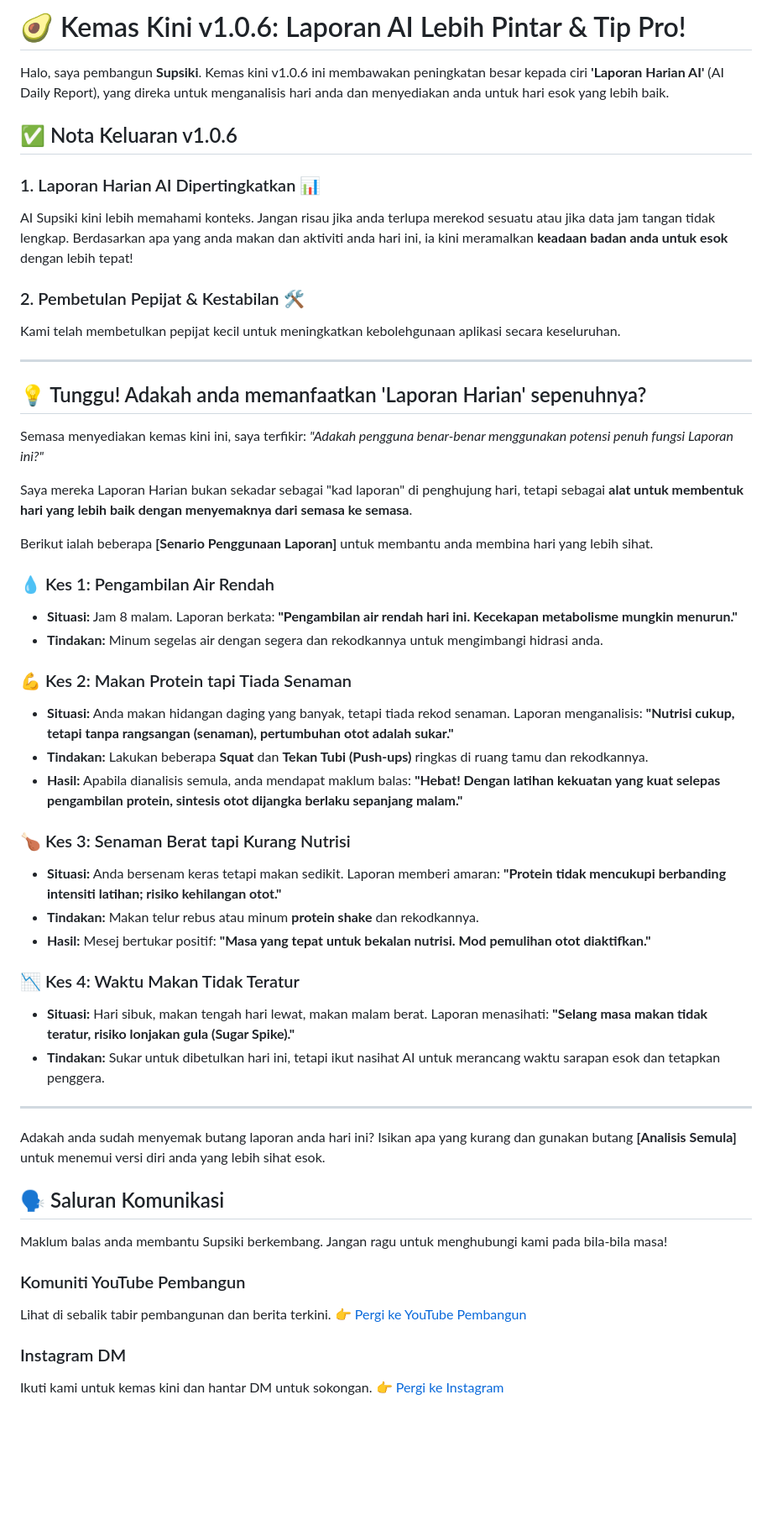
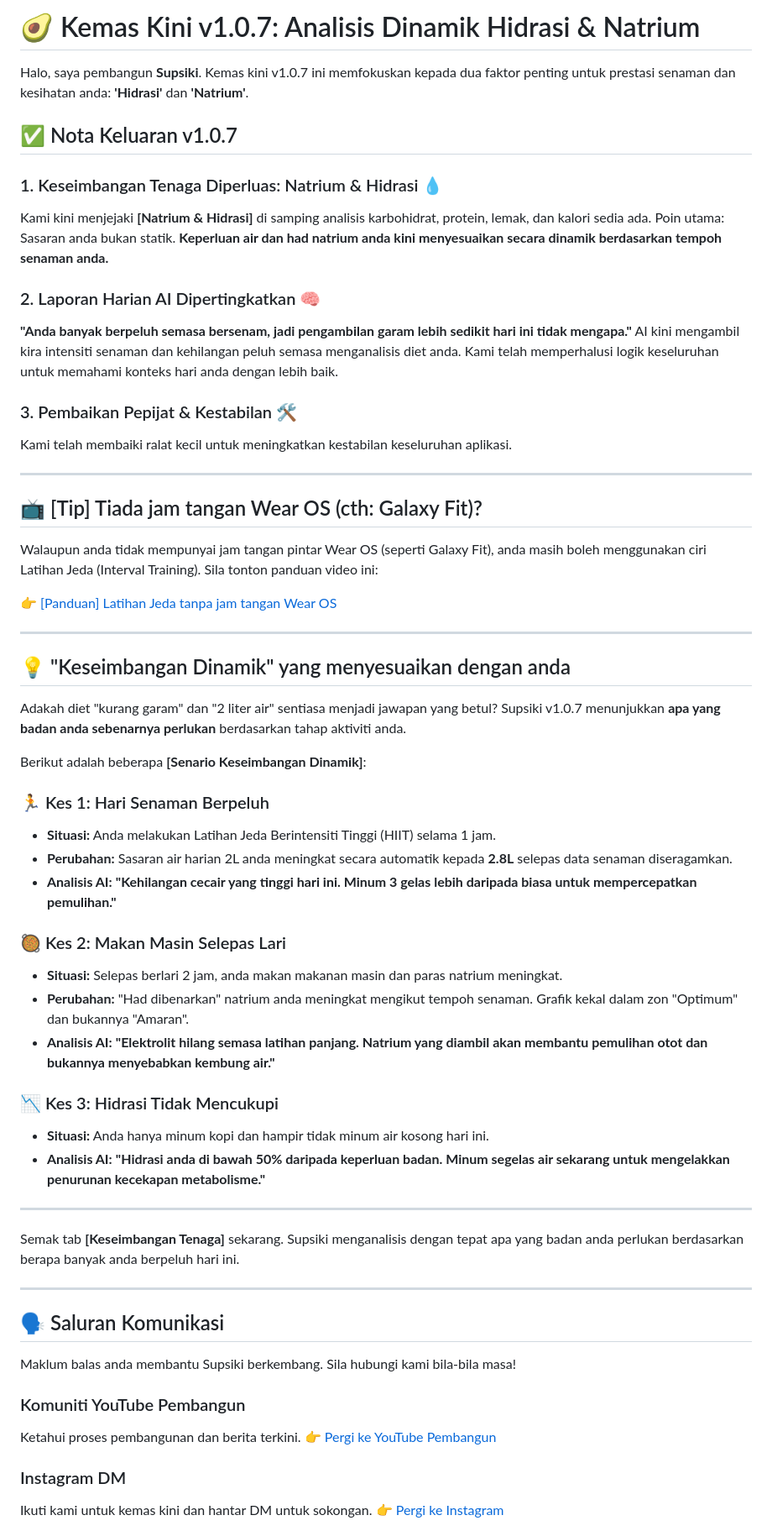
Before and after one commit to JaewookByun/jaewookbyun.github.io, a Markdown page: notice/notice-ms.md, the part around one of its changes. Shown at 84% size. Rendered like a GitHub page; blank space fills up the shorter version.

```diff
--- a/notice/notice-ms.md
+++ b/notice/notice-ms.md
@@ -1,56 +1,64 @@
-# 🥑 Kemas Kini v1.0.6: Laporan AI Lebih Pintar & Tip Pro!
+# 🥑 Kemas Kini v1.0.7: Analisis Dinamik Hidrasi & Natrium
 
 Halo, saya pembangun **Supsiki**.
-Kemas kini v1.0.6 ini membawakan peningkatan besar kepada ciri **'Laporan Harian AI'** (AI Daily Report), yang direka untuk menganalisis hari anda dan menyediakan anda untuk hari esok yang lebih baik.
+Kemas kini v1.0.7 ini memfokuskan kepada dua faktor penting untuk prestasi senaman dan kesihatan anda: **'Hidrasi'** dan **'Natrium'**.
 
-## ✅ Nota Keluaran v1.0.6
+## ✅ Nota Keluaran v1.0.7
 
-### 1. Laporan Harian AI Dipertingkatkan 📊
-AI Supsiki kini lebih memahami konteks. Jangan risau jika anda terlupa merekod sesuatu atau jika data jam tangan tidak lengkap.
-Berdasarkan apa yang anda makan dan aktiviti anda hari ini, ia kini meramalkan **keadaan badan anda untuk esok** dengan lebih tepat!
+### 1. Keseimbangan Tenaga Diperluas: Natrium & Hidrasi 💧
+Kami kini menjejaki **[Natrium & Hidrasi]** di samping analisis karbohidrat, protein, lemak, dan kalori sedia ada.
+Poin utama: Sasaran anda bukan statik. **Keperluan air dan had natrium anda kini menyesuaikan secara dinamik berdasarkan tempoh senaman anda.**
 
-### 2. Pembetulan Pepijat & Kestabilan 🛠️
-Kami telah membetulkan pepijat kecil untuk meningkatkan kebolehgunaan aplikasi secara keseluruhan.
+### 2. Laporan Harian AI Dipertingkatkan 🧠
+**"Anda banyak berpeluh semasa bersenam, jadi pengambilan garam lebih sedikit hari ini tidak mengapa."**
+AI kini mengambil kira intensiti senaman dan kehilangan peluh semasa menganalisis diet anda. Kami telah memperhalusi logik keseluruhan untuk memahami konteks hari anda dengan lebih baik.
+
+### 3. Pembaikan Pepijat & Kestabilan 🛠️
+Kami telah membaiki ralat kecil untuk meningkatkan kestabilan keseluruhan aplikasi.
 
 ---
 
-## 💡 Tunggu! Adakah anda memanfaatkan 'Laporan Harian' sepenuhnya?
+## 📺 [Tip] Tiada jam tangan Wear OS (cth: Galaxy Fit)?
+Walaupun anda tidak mempunyai jam tangan pintar Wear OS (seperti Galaxy Fit), anda masih boleh menggunakan ciri Latihan Jeda (Interval Training).
+Sila tonton panduan video ini:
 
-Semasa menyediakan kemas kini ini, saya terfikir:
-*"Adakah pengguna benar-benar menggunakan potensi penuh fungsi Laporan ini?"*
-
-Saya mereka Laporan Harian bukan sekadar sebagai "kad laporan" di penghujung hari, tetapi sebagai **alat untuk membentuk hari yang lebih baik dengan menyemaknya dari semasa ke semasa**.
-
-Berikut ialah beberapa **[Senario Penggunaan Laporan]** untuk membantu anda membina hari yang lebih sihat.
-
-### 💧 Kes 1: Pengambilan Air Rendah
-* **Situasi:** Jam 8 malam. Laporan berkata: **"Pengambilan air rendah hari ini. Kecekapan metabolisme mungkin menurun."**
-* **Tindakan:** Minum segelas air dengan segera dan rekodkannya untuk mengimbangi hidrasi anda.
-
-### 💪 Kes 2: Makan Protein tapi Tiada Senaman
-* **Situasi:** Anda makan hidangan daging yang banyak, tetapi tiada rekod senaman. Laporan menganalisis: **"Nutrisi cukup, tetapi tanpa rangsangan (senaman), pertumbuhan otot adalah sukar."**
-* **Tindakan:** Lakukan beberapa **Squat** dan **Tekan Tubi (Push-ups)** ringkas di ruang tamu dan rekodkannya.
-* **Hasil:** Apabila dianalisis semula, anda mendapat maklum balas: **"Hebat! Dengan latihan kekuatan yang kuat selepas pengambilan protein, sintesis otot dijangka berlaku sepanjang malam."**
-
-### 🍗 Kes 3: Senaman Berat tapi Kurang Nutrisi
-* **Situasi:** Anda bersenam keras tetapi makan sedikit. Laporan memberi amaran: **"Protein tidak mencukupi berbanding intensiti latihan; risiko kehilangan otot."**
-* **Tindakan:** Makan telur rebus atau minum **protein shake** dan rekodkannya.
-* **Hasil:** Mesej bertukar positif: **"Masa yang tepat untuk bekalan nutrisi. Mod pemulihan otot diaktifkan."**
-
-### 📉 Kes 4: Waktu Makan Tidak Teratur
-* **Situasi:** Hari sibuk, makan tengah hari lewat, makan malam berat. Laporan menasihati: **"Selang masa makan tidak teratur, risiko lonjakan gula (Sugar Spike)."**
-* **Tindakan:** Sukar untuk dibetulkan hari ini, tetapi ikut nasihat AI untuk merancang waktu sarapan esok dan tetapkan penggera.
+👉 [[Panduan] Latihan Jeda tanpa jam tangan Wear OS](https://www.youtube.com/watch?v=JmnGTT78uQM)
 
 ---
 
-Adakah anda sudah menyemak butang laporan anda hari ini?
-Isikan apa yang kurang dan gunakan butang **[Analisis Semula]** untuk menemui versi diri anda yang lebih sihat esok.
+## 💡 "Keseimbangan Dinamik" yang menyesuaikan dengan anda
+
+Adakah diet "kurang garam" dan "2 liter air" sentiasa menjadi jawapan yang betul?
+Supsiki v1.0.7 menunjukkan **apa yang badan anda sebenarnya perlukan** berdasarkan tahap aktiviti anda.
+
+Berikut adalah beberapa **[Senario Keseimbangan Dinamik]**:
+
+### 🏃 Kes 1: Hari Senaman Berpeluh
+* **Situasi:** Anda melakukan Latihan Jeda Berintensiti Tinggi (HIIT) selama 1 jam.
+* **Perubahan:** Sasaran air harian 2L anda meningkat secara automatik kepada **2.8L** selepas data senaman diseragamkan.
+* **Analisis AI:** **"Kehilangan cecair yang tinggi hari ini. Minum 3 gelas lebih daripada biasa untuk mempercepatkan pemulihan."**
+
+### 🥘 Kes 2: Makan Masin Selepas Lari
+* **Situasi:** Selepas berlari 2 jam, anda makan makanan masin dan paras natrium meningkat.
+* **Perubahan:** "Had dibenarkan" natrium anda meningkat mengikut tempoh senaman. Grafik kekal dalam zon "Optimum" dan bukannya "Amaran".
+* **Analisis AI:** **"Elektrolit hilang semasa latihan panjang. Natrium yang diambil akan membantu pemulihan otot dan bukannya menyebabkan kembung air."**
+
+### 📉 Kes 3: Hidrasi Tidak Mencukupi
+* **Situasi:** Anda hanya minum kopi dan hampir tidak minum air kosong hari ini.
+* **Analisis AI:** **"Hidrasi anda di bawah 50% daripada keperluan badan. Minum segelas air sekarang untuk mengelakkan penurunan kecekapan metabolisme."**
+
+---
+
+Semak tab **[Keseimbangan Tenaga]** sekarang.
+Supsiki menganalisis dengan tepat apa yang badan anda perlukan berdasarkan berapa banyak anda berpeluh hari ini.
+
+---
 
 ## 🗣️ Saluran Komunikasi
-Maklum balas anda membantu Supsiki berkembang. Jangan ragu untuk menghubungi kami pada bila-bila masa!
+Maklum balas anda membantu Supsiki berkembang. Sila hubungi kami bila-bila masa!
 
 ### Komuniti YouTube Pembangun
-Lihat di sebalik tabir pembangunan dan berita terkini.
+Ketahui proses pembangunan dan berita terkini.
 👉 [Pergi ke YouTube Pembangun](https://www.youtube.com/@bjw0829/posts)
 
 ### Instagram DM
```
Also changed, not shown: other parts of notice/notice-ms.md (+1 -1 lines).
